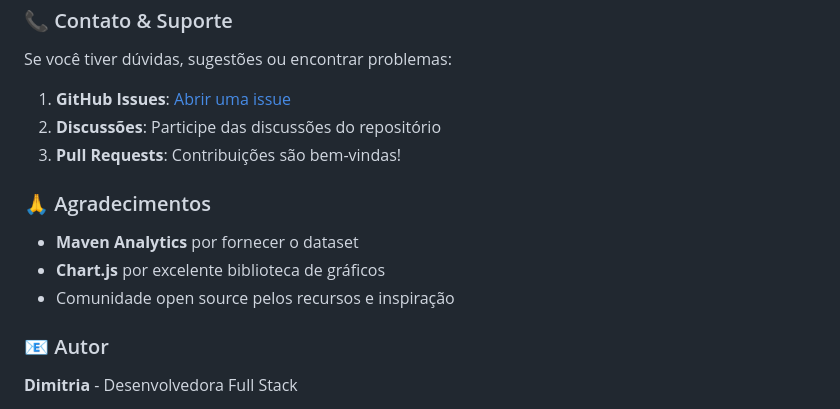
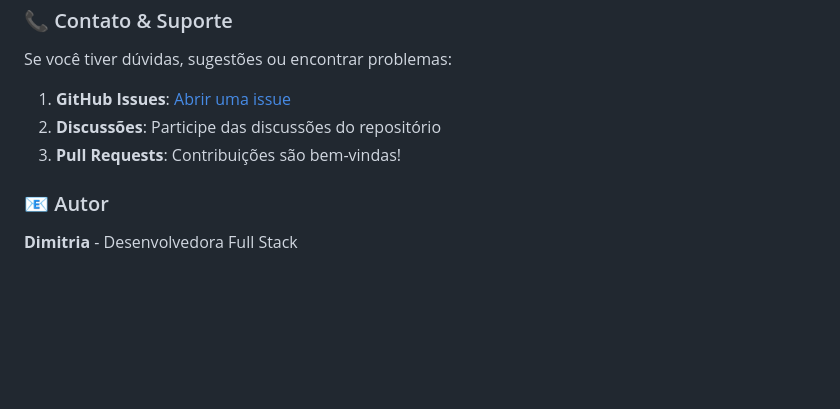
Before and after one commit to dimithria/dashboard-video_game_sales, a Markdown page: README.md, the part around the change. Drawn GitHub-style; blank space fills up the shorter version.

```diff
--- a/README.md
+++ b/README.md
@@ -289,12 +289,6 @@ Se você tiver dúvidas, sugestões ou encontrar problemas:
 2. **Discussões**: Participe das discussões do repositório
 3. **Pull Requests**: Contribuições são bem-vindas!
 
-### 🙏 Agradecimentos
-
-- **Maven Analytics** por fornecer o dataset
-- **Chart.js** por excelente biblioteca de gráficos
-- Comunidade open source pelos recursos e inspiração
-
 ### 📧 Autor
 
 **Dimitria** - Desenvolvedora Full Stack
```
